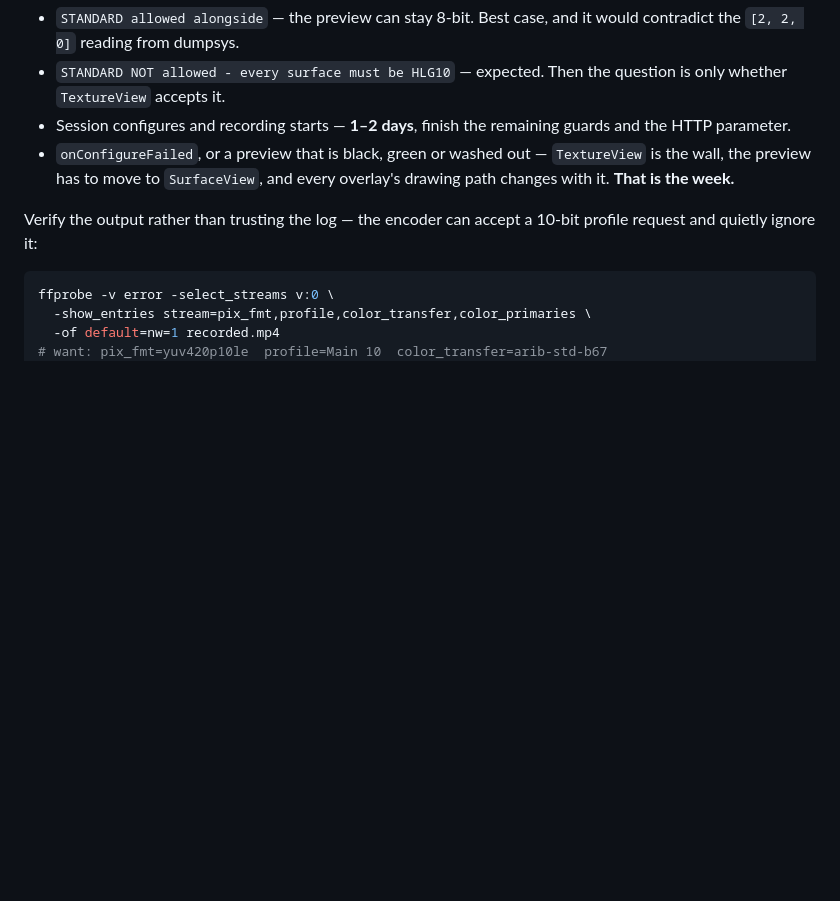
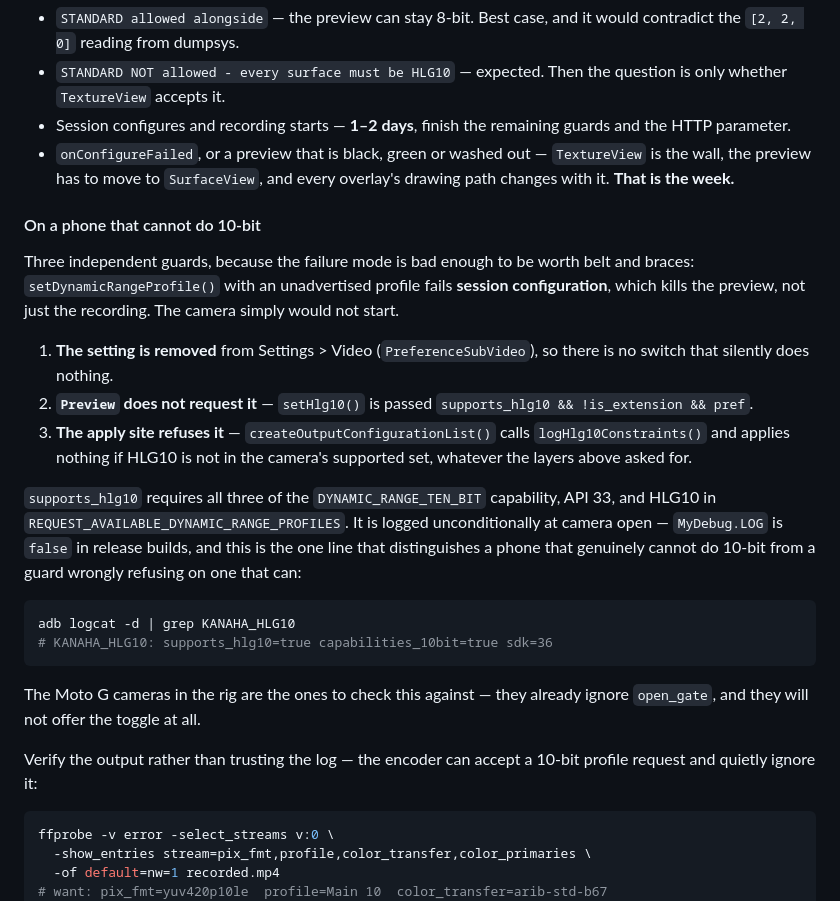
Before and after one commit to robertlazarski/kanaha, a Markdown page: docs/OPENGATE.md, the part around the change. Drawn GitHub-style; blank space fills up the shorter version.

Commit message:
Document 10-bit behaviour on cameras that lack the capability
Records the three guards and the unconditional capability log, since an
unguarded setDynamicRangeProfile() fails session configuration and takes
the preview down with it.

````diff
--- a/docs/OPENGATE.md
+++ b/docs/OPENGATE.md
@@ -614,6 +614,35 @@ the work:
   `TextureView` is the wall, the preview has to move to `SurfaceView`, and every
   overlay's drawing path changes with it. **That is the week.**
 
+#### On a phone that cannot do 10-bit
+
+Three independent guards, because the failure mode is bad enough to be worth
+belt and braces: `setDynamicRangeProfile()` with an unadvertised profile fails
+**session configuration**, which kills the preview, not just the recording. The
+camera simply would not start.
+
+1. **The setting is removed** from Settings > Video (`PreferenceSubVideo`), so
+   there is no switch that silently does nothing.
+2. **`Preview` does not request it** — `setHlg10()` is passed
+   `supports_hlg10 && !is_extension && pref`.
+3. **The apply site refuses it** — `createOutputConfigurationList()` calls
+   `logHlg10Constraints()` and applies nothing if HLG10 is not in the camera's
+   supported set, whatever the layers above asked for.
+
+`supports_hlg10` requires all three of the `DYNAMIC_RANGE_TEN_BIT` capability,
+API 33, and HLG10 in `REQUEST_AVAILABLE_DYNAMIC_RANGE_PROFILES`. It is logged
+unconditionally at camera open — `MyDebug.LOG` is `false` in release builds, and
+this is the one line that distinguishes a phone that genuinely cannot do 10-bit
+from a guard wrongly refusing on one that can:
+
+```sh
+adb logcat -d | grep KANAHA_HLG10
+# KANAHA_HLG10: supports_hlg10=true capabilities_10bit=true sdk=36
+```
+
+The Moto G cameras in the rig are the ones to check this against — they already
+ignore `open_gate`, and they will not offer the toggle at all.
+
 Verify the output rather than trusting the log — the encoder can accept a 10-bit
 profile request and quietly ignore it:
 
````
